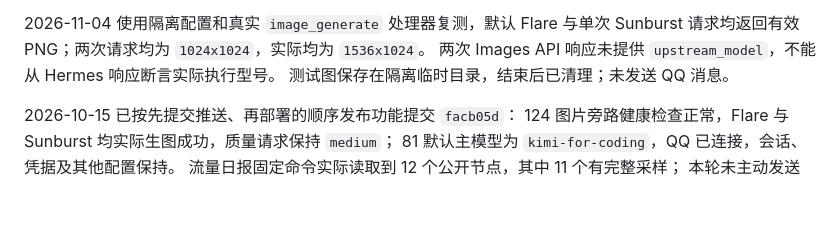
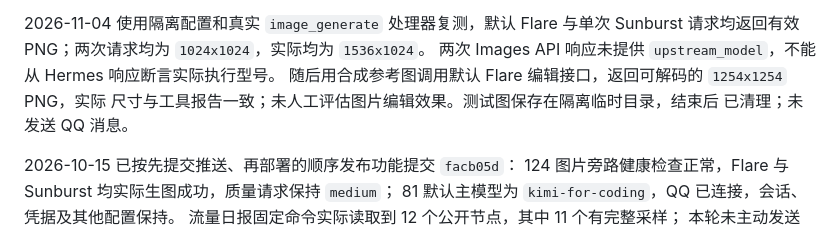
Before and after one commit to QianYan-Art/hermes-agent, a Markdown page: docs/tangyuge-hermes/07-server-operations.md, the part around the change. Rendered like a GitHub page; blank space fills up the shorter version.

Commit message:
docs: record image edit verification

```diff
--- a/docs/tangyuge-hermes/07-server-operations.md
+++ b/docs/tangyuge-hermes/07-server-operations.md
@@ -422,7 +422,9 @@ Komari 原有 Telegram 日报、告警和配置不变；RackNerd 上的 Uptime K
 2026-11-04 使用隔离配置和真实 `image_generate` 处理器复测，默认 Flare 与单次
 Sunburst 请求均返回有效 PNG；两次请求均为 `1024x1024`，实际均为 `1536x1024`。
 两次 Images API 响应未提供 `upstream_model`，不能从 Hermes 响应断言实际执行型号。
-测试图保存在隔离临时目录，结束后已清理；未发送 QQ 消息。
+随后用合成参考图调用默认 Flare 编辑接口，返回可解码的 `1254x1254` PNG，实际
+尺寸与工具报告一致；未人工评估图片编辑效果。测试图保存在隔离临时目录，结束后
+已清理；未发送 QQ 消息。
 
 2026-10-15 已按先提交推送、再部署的顺序发布功能提交 `facb05d`：
 124 图片旁路健康检查正常，Flare 与 Sunburst 均实际生图成功，质量请求保持 `medium`；
```
